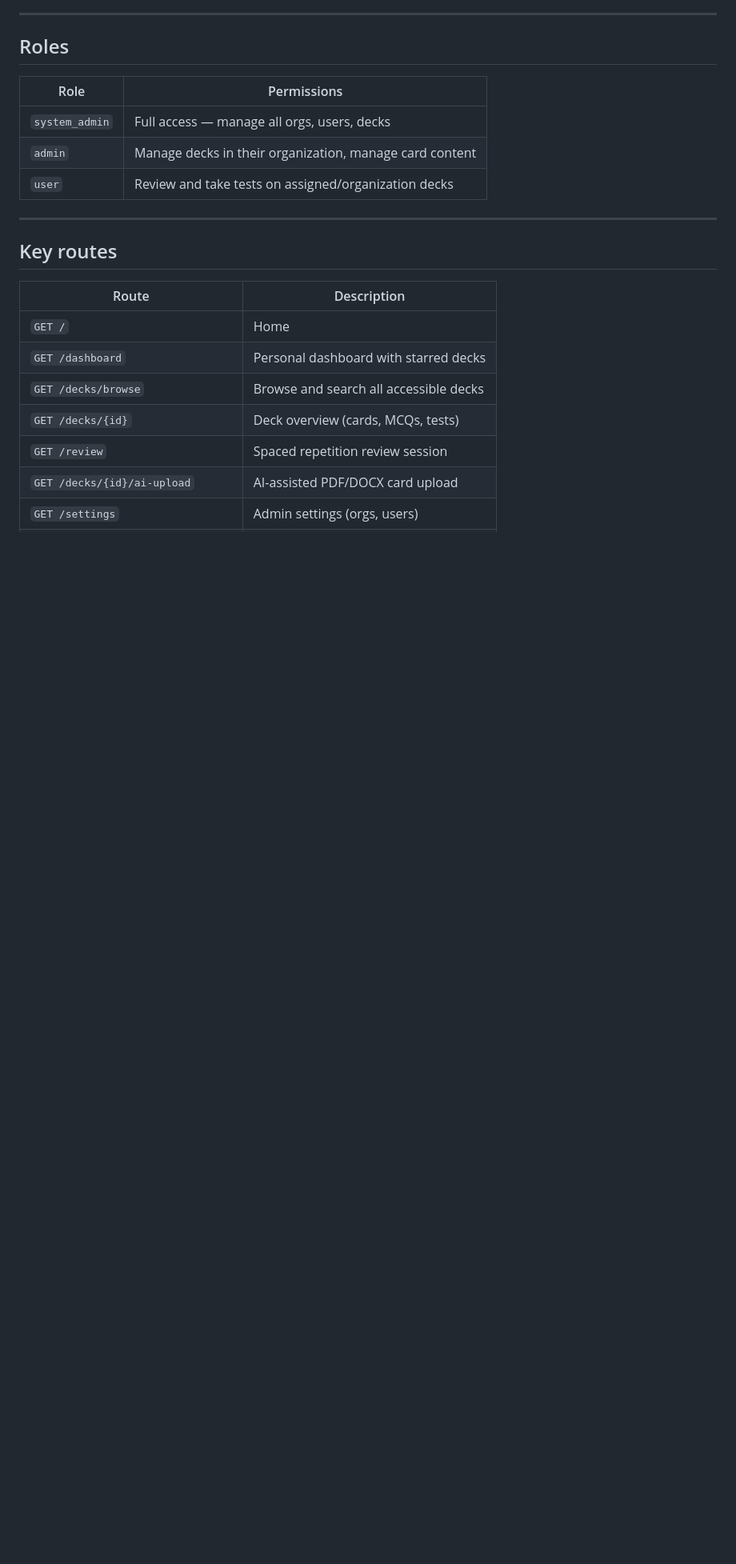
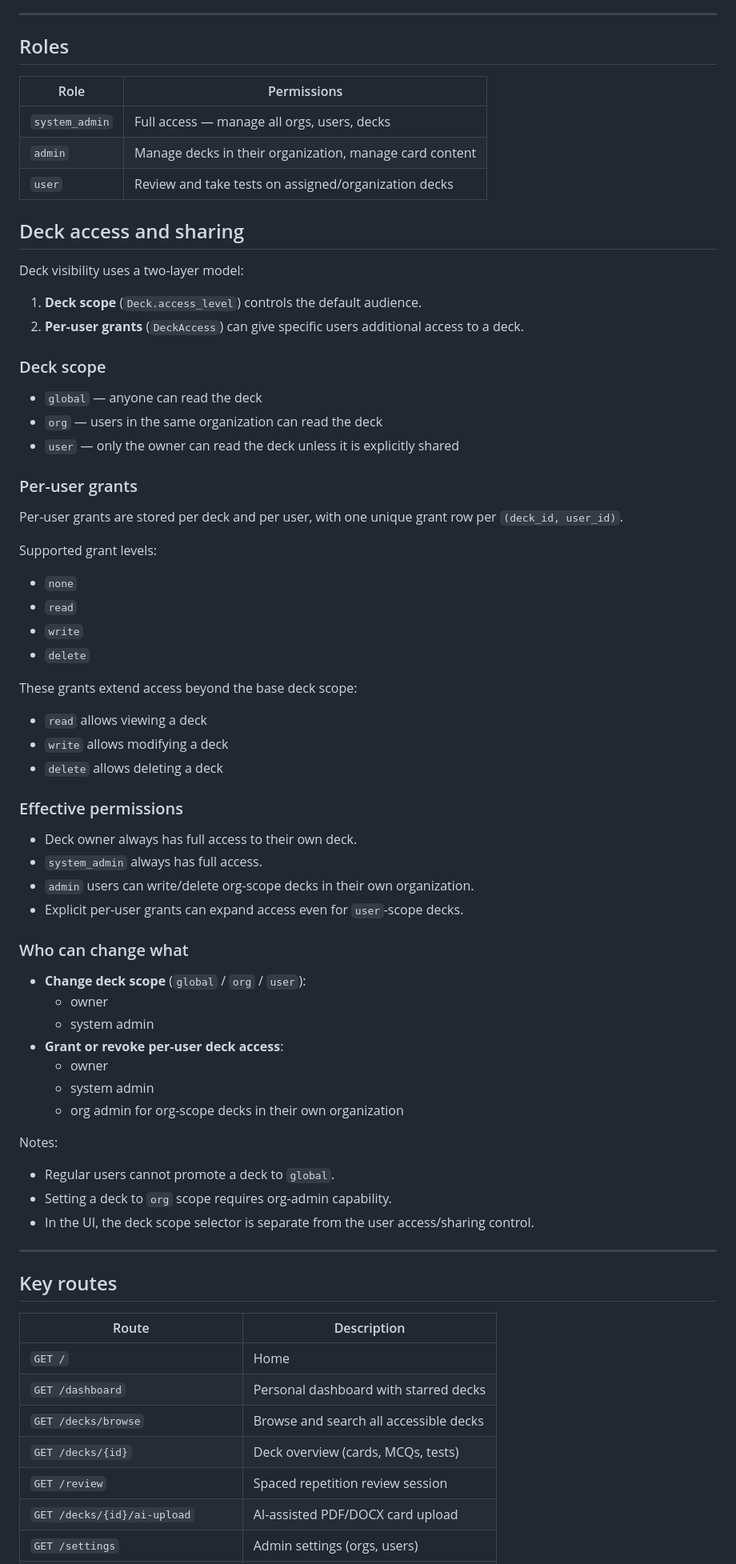
Before and after one commit to skvsree/edu_viz, a Markdown page: README.md, the part around the change. Shown at 80% size. Rendered like a GitHub page; blank space fills up the shorter version.

Commit message:
docs: document deck access and sharing

```diff
--- a/README.md
+++ b/README.md
@@ -239,6 +239,59 @@ Notes:
 | `admin` | Manage decks in their organization, manage card content |
 | `user` | Review and take tests on assigned/organization decks |
 
+## Deck access and sharing
+
+Deck visibility uses a two-layer model:
+
+1. **Deck scope** (`Deck.access_level`) controls the default audience.
+2. **Per-user grants** (`DeckAccess`) can give specific users additional access to a deck.
+
+### Deck scope
+
+- `global` — anyone can read the deck
+- `org` — users in the same organization can read the deck
+- `user` — only the owner can read the deck unless it is explicitly shared
+
+### Per-user grants
+
+Per-user grants are stored per deck and per user, with one unique grant row per `(deck_id, user_id)`.
+
+Supported grant levels:
+
+- `none`
+- `read`
+- `write`
+- `delete`
+
+These grants extend access beyond the base deck scope:
+
+- `read` allows viewing a deck
+- `write` allows modifying a deck
+- `delete` allows deleting a deck
+
+### Effective permissions
+
+- Deck owner always has full access to their own deck.
+- `system_admin` always has full access.
+- `admin` users can write/delete org-scope decks in their own organization.
+- Explicit per-user grants can expand access even for `user`-scope decks.
+
+### Who can change what
+
+- **Change deck scope** (`global` / `org` / `user`):
+  - owner
+  - system admin
+- **Grant or revoke per-user deck access**:
+  - owner
+  - system admin
+  - org admin for org-scope decks in their own organization
+
+Notes:
+
+- Regular users cannot promote a deck to `global`.
+- Setting a deck to `org` scope requires org-admin capability.
+- In the UI, the deck scope selector is separate from the user access/sharing control.
+
 ---
 
 ## Key routes
```
